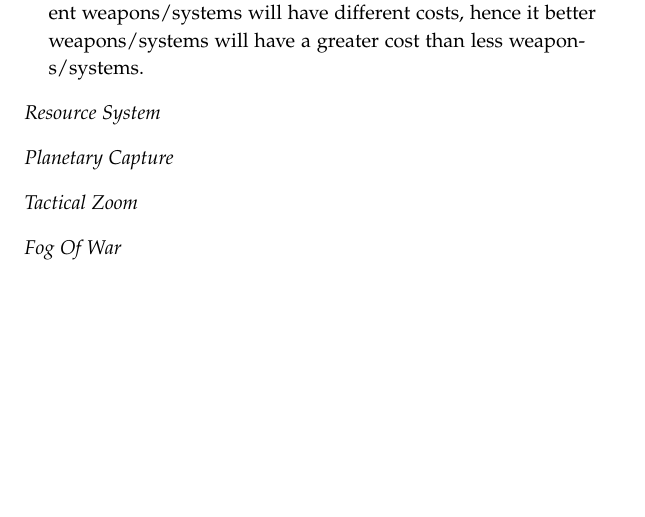
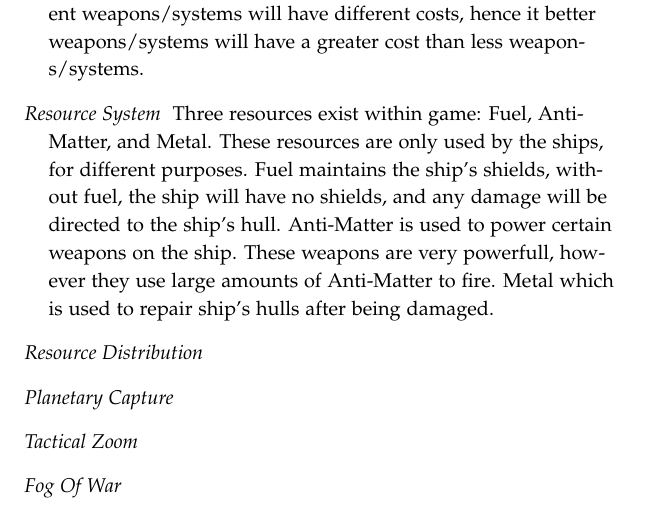
Before and after one commit to laithalissa/Serenity-report, a LaTeX thesis (Group Report/CS407 Group Report.tex, which reads Group Report/chapter/pid/requirements.tex): part of page 16 of 57, cut so that both start at the same text, the shorter picture padded with empty space. Compiled offline with pdfLaTeX.

Commit message:
starting writing the resource system content for requirements in pid

```diff
--- a/Group Report/chapter/pid/requirements.tex
+++ b/Group Report/chapter/pid/requirements.tex
@@ -51,10 +51,29 @@ Each ship class will have a different fleet cost, with bigger ship hulls costing
 different weapons/systems will have different costs, hence it better weapons/systems will have a greater cost than less weapons/systems.
 
 
+\item[Resource System]
+Three resources exist within game: Fuel, Anti-Matter, and Metal.
+These resources are only used by the ships, for different purposes.
+Fuel maintains the ship's shields, without fuel, the ship will have no shields, and any damage will be directed to the ship's hull.
+Anti-Matter is used to power certain weapons on the ship. These weapons are very powerfull, however they use large amounts of Anti-Matter to fire.
+Metal which is used to repair ship's hulls after being damaged.
 
-\item[Resource System]
+
+\item[Resource Distribution]
+% different planets have different quantities of each resource
+% planets are resource generators, every minute they generate a specific amount of each resource.
+% each player has resource quantity and resource generation value for each resource, where quantity is the current quantity of that resource available to the player's ships, and generation is the rate at which that resource is generated per minute.
+
+
+
+
+% \item[Gameplay]
+% mention ship destruction and resources that drained during battle, not loss of ships
+
+
 
 \item[Planetary Capture]
+
 
 \item[Tactical Zoom]
 
```
